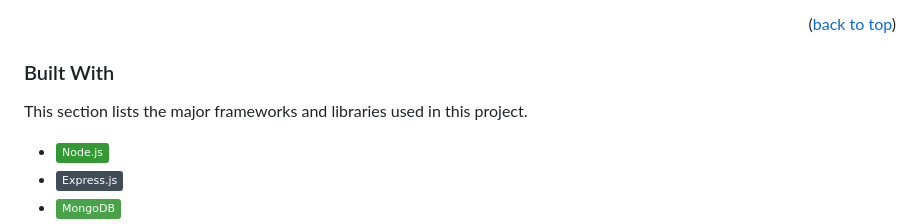
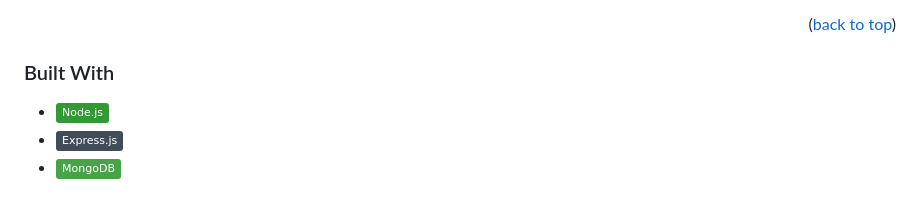
Before and after one commit to ReedGoldsworthy/spotify_util, a Markdown page: README.md, the part around the change. GitHub-like rendering; badges without logos; blank space fills up the shorter version.

```diff
--- a/README.md
+++ b/README.md
@@ -86,7 +86,7 @@ Spotify-Util was developed to provide a more robust tool for analyzing, organizi
 
 ### Built With
 
-This section lists the major frameworks and libraries used in this project.
+
 
 * <a href="https://nodejs.org/" target="_blank"><img src="https://img.shields.io/badge/Node.js-339933?style=flat&logo=node.js&logoColor=white" alt="Node.js" width="150" height="40"/></a>
 * <a href="https://expressjs.com/" target="_blank"><img src="https://img.shields.io/badge/Express.js-%23404d59?style=flat&logo=express&logoColor=%2361DAFB" alt="Express" width="150" height="40"/></a>
```
